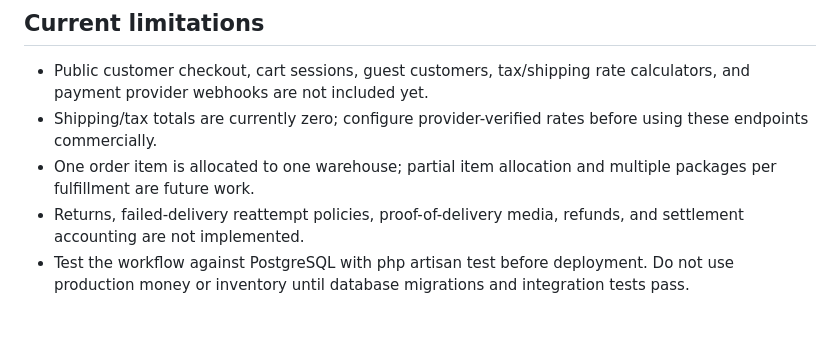
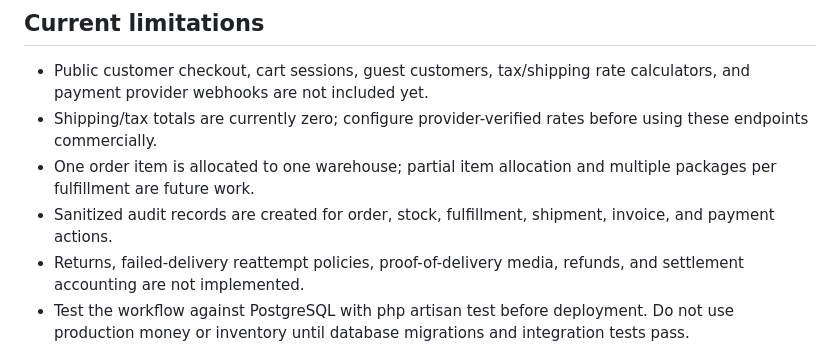
Before and after one commit to e-proo/authentication-learning, a Markdown page: docs/ORDER_TO_DELIVERY.md, the part around the change. Rendered like a GitHub page; blank space fills up the shorter version.

Commit message:
docs(logistics): describe audit events and current limitations

```diff
--- a/docs/ORDER_TO_DELIVERY.md
+++ b/docs/ORDER_TO_DELIVERY.md
@@ -166,5 +166,6 @@ Bank transfer confirmation requires a reference. Cash-on-delivery confirmation i
 - Public customer checkout, cart sessions, guest customers, tax/shipping rate calculators, and payment provider webhooks are not included yet.
 - Shipping/tax totals are currently zero; configure provider-verified rates before using these endpoints commercially.
 - One order item is allocated to one warehouse; partial item allocation and multiple packages per fulfillment are future work.
+- Sanitized audit records are created for order, stock, fulfillment, shipment, invoice, and payment actions.
 - Returns, failed-delivery reattempt policies, proof-of-delivery media, refunds, and settlement accounting are not implemented.
 - Test the workflow against PostgreSQL with php artisan test before deployment. Do not use production money or inventory until database migrations and integration tests pass.
```
